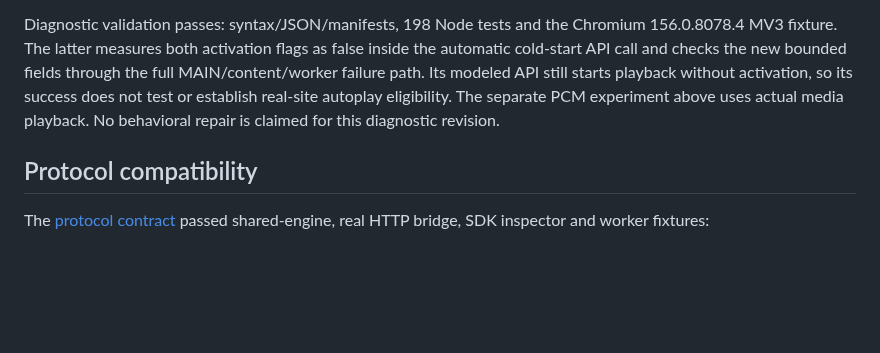
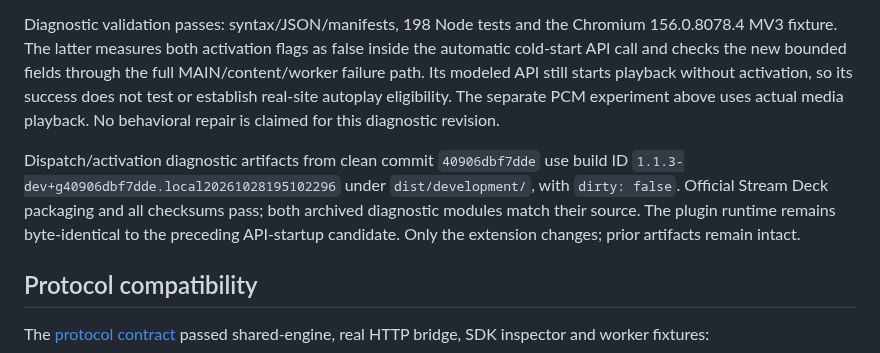
Before and after one commit to minjungw00/music-deck-bridge, a Markdown page: docs/verification/runtime.md, the part around the change. GitHub-like rendering; blank space fills up the shorter version.

Commit message:
docs: record playback activation diagnostic artifacts

```diff
--- a/docs/verification/runtime.md
+++ b/docs/verification/runtime.md
@@ -121,6 +121,8 @@ A separate fresh-profile Chromium 156.0.8078.4 experiment uses a local one-secon
 
 Diagnostic validation passes: syntax/JSON/manifests, 198 Node tests and the Chromium 156.0.8078.4 MV3 fixture. The latter measures both activation flags as false inside the automatic cold-start API call and checks the new bounded fields through the full MAIN/content/worker failure path. Its modeled API still starts playback without activation, so its success does not test or establish real-site autoplay eligibility. The separate PCM experiment above uses actual media playback. No behavioral repair is claimed for this diagnostic revision.
 
+Dispatch/activation diagnostic artifacts from clean commit `40906dbf7dde` use build ID `1.1.3-dev+g40906dbf7dde.local20261028195102296` under `dist/development/`, with `dirty: false`. Official Stream Deck packaging and all checksums pass; both archived diagnostic modules match their source. The plugin runtime remains byte-identical to the preceding API-startup candidate. Only the extension changes; prior artifacts remain intact.
+
 ## Protocol compatibility
 
 The [protocol contract](../protocol.md) passed shared-engine, real HTTP bridge, SDK inspector and worker fixtures:
```
